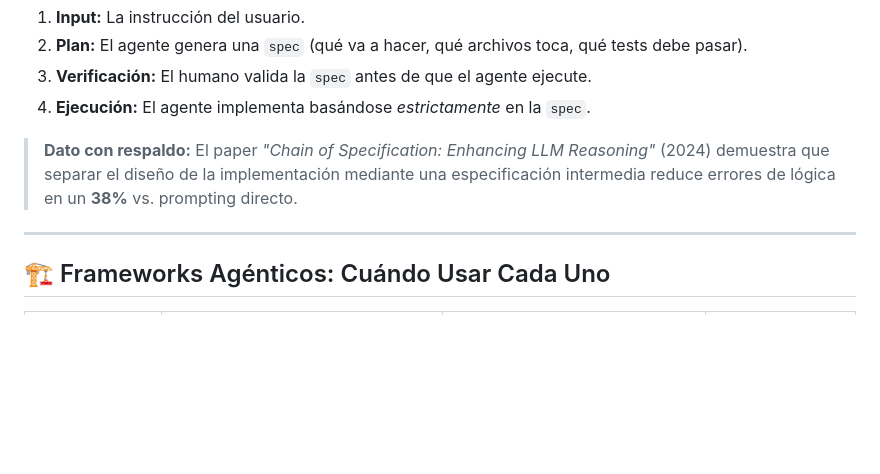
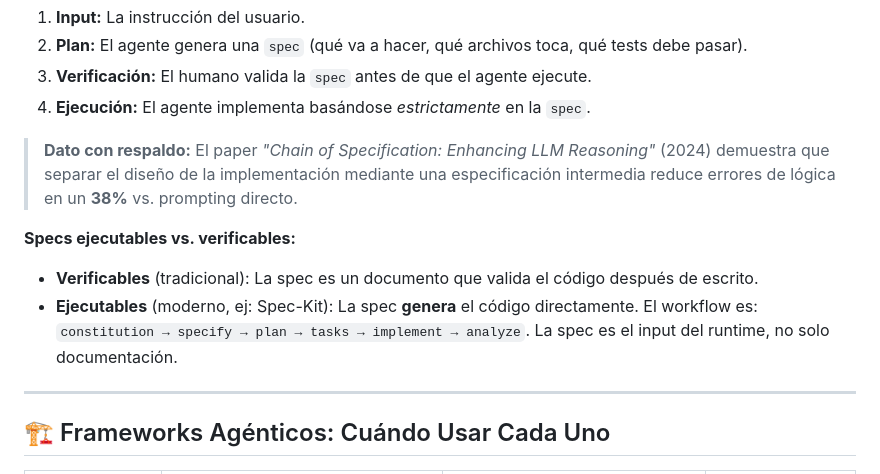
Before and after one commit to amoreno33/llm-systems-engineering, a Markdown page: 04-agentic-systems/README.md, the part around the change. GitHub-like rendering; blank space fills up the shorter version.

```diff
--- a/04-agentic-systems/README.md
+++ b/04-agentic-systems/README.md
@@ -44,6 +44,10 @@ Obligamos al agente a trabajar sobre un artefacto determinístico:
 4.  **Ejecución:** El agente implementa basándose *estrictamente* en la `spec`.
 
 > **Dato con respaldo:** El paper *"Chain of Specification: Enhancing LLM Reasoning"* (2024) demuestra que separar el diseño de la implementación mediante una especificación intermedia reduce errores de lógica en un **38%** vs. prompting directo.
+
+**Specs ejecutables vs. verificables:**
+- **Verificables** (tradicional): La spec es un documento que valida el código después de escrito.
+- **Ejecutables** (moderno, ej: Spec-Kit): La spec **genera** el código directamente. El workflow es: `constitution → specify → plan → tasks → implement → analyze`. La spec es el input del runtime, no solo documentación.
 
 ---
 
```
Also changed, not shown: README.md (+13 -0 lines).
